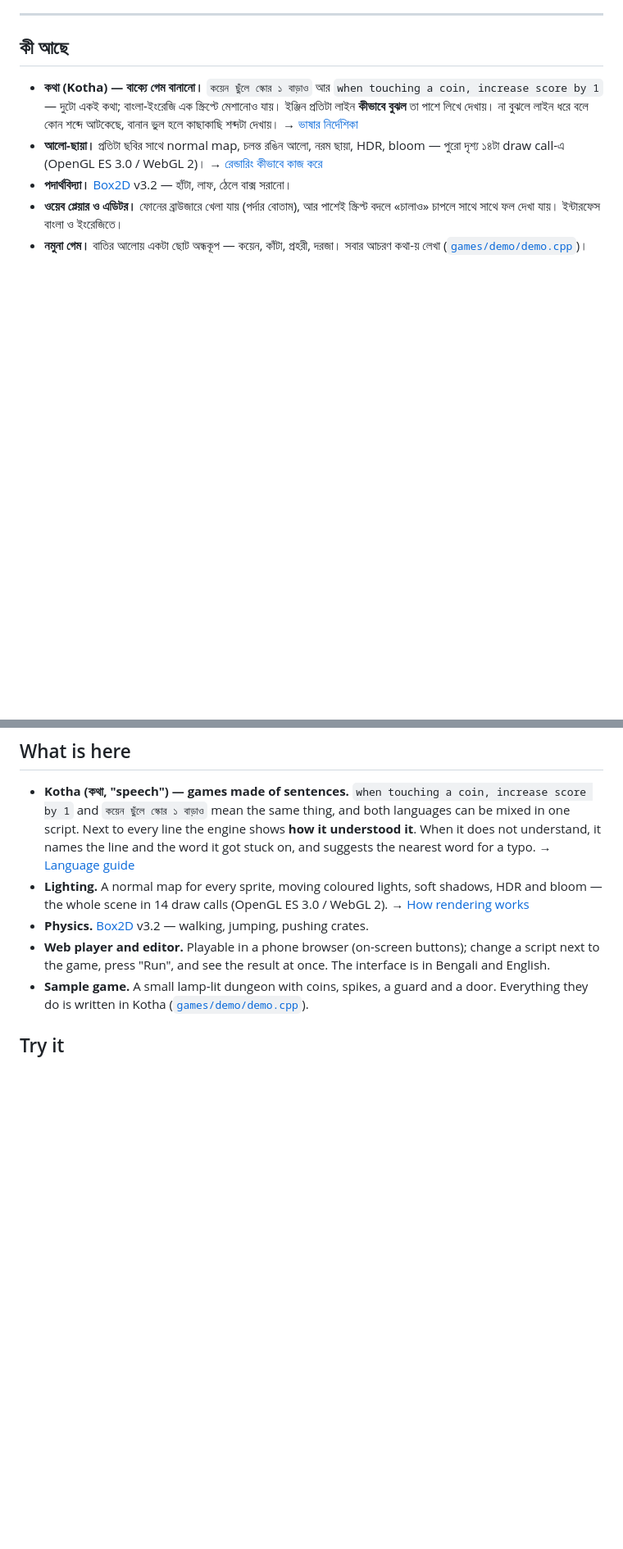
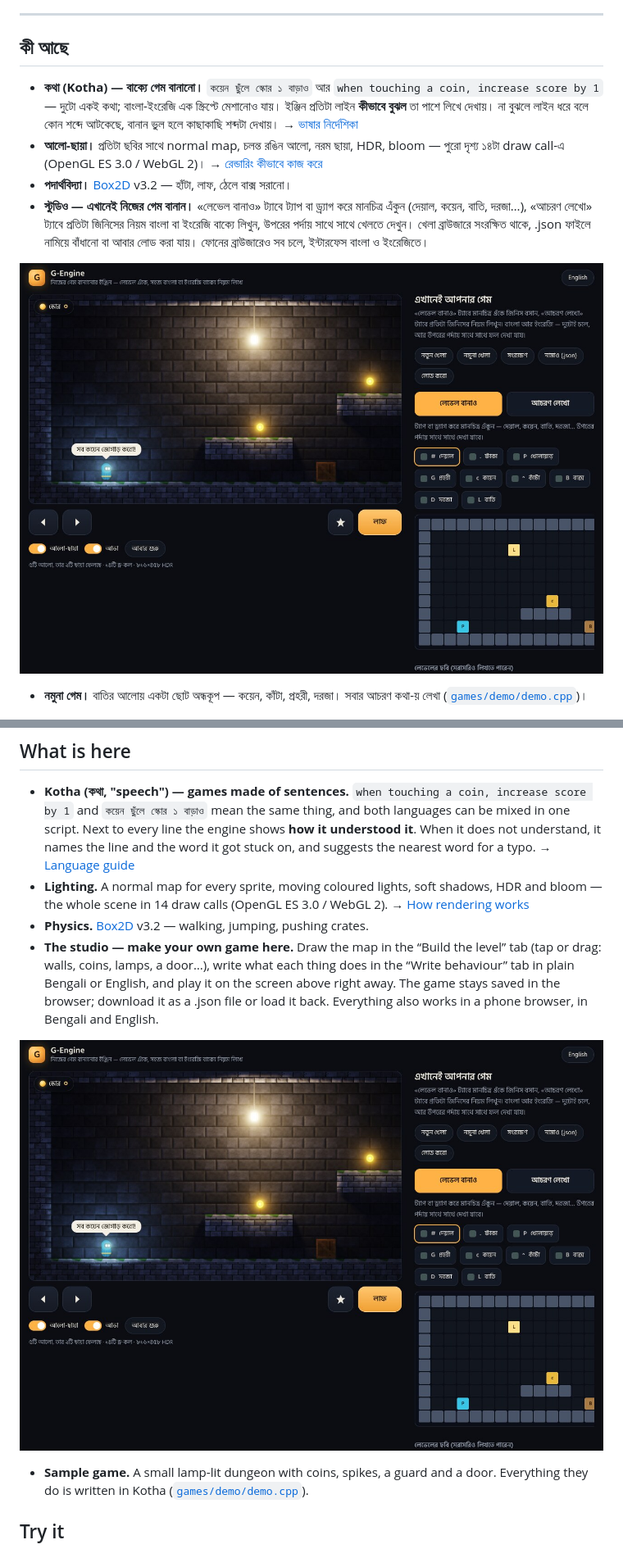
Before and after one commit to black-glass-dev/G-engine, a Markdown page: README.md, 2 parts joined by grey strips. Shown at 82% size. GitHub-like rendering; pictures changed too: docs/images/studio.jpg (added); blank space fills up the shorter version.

```diff
--- a/README.md
+++ b/README.md
@@ -18,7 +18,9 @@
 - **কথা (Kotha) — বাক্যে গেম বানানো।** `কয়েন ছুঁলে স্কোর ১ বাড়াও` আর `when touching a coin, increase score by 1` — দুটো একই কথা; বাংলা-ইংরেজি এক স্ক্রিপ্টে মেশানোও যায়। ইঞ্জিন প্রতিটা লাইন **কীভাবে বুঝল** তা পাশে লিখে দেখায়। না বুঝলে লাইন ধরে বলে কোন শব্দে আটকেছে, বানান ভুল হলে কাছাকাছি শব্দটা দেখায়। → [ভাষার নির্দেশিকা](docs/KOTHA.md)
 - **আলো-ছায়া।** প্রতিটা ছবির সাথে normal map, চলন্ত রঙিন আলো, নরম ছায়া, HDR, bloom — পুরো দৃশ্য ১৪টা draw call-এ (OpenGL ES 3.0 / WebGL 2)। → [রেন্ডারিং কীভাবে কাজ করে](docs/RENDERING.md)
 - **পদার্থবিদ্যা।** [Box2D](https://box2d.org) v3.2 — হাঁটা, লাফ, ঠেলে বাক্স সরানো।
-- **ওয়েব প্লেয়ার ও এডিটর।** ফোনের ব্রাউজারে খেলা যায় (পর্দার বোতাম), আর পাশেই স্ক্রিপ্ট বদলে «চালাও» চাপলে সাথে সাথে ফল দেখা যায়। ইন্টারফেস বাংলা ও ইংরেজিতে।
+- **স্টুডিও — এখানেই নিজের গেম বানান।** «লেভেল বানাও» ট্যাবে ট্যাপ বা ড্র্যাগ করে মানচিত্র এঁকুন (দেয়াল, কয়েন, বাতি, দরজা…), «আচরণ লেখো» ট্যাবে প্রতিটা জিনিসের নিয়ম বাংলা বা ইংরেজি বাক্যে লিখুন, উপরের পর্দায় সাথে সাথে খেলতে দেখুন। খেলা ব্রাউজারে সংরক্ষিত থাকে, .json ফাইলে নামিয়ে বাঁধানো বা আবার লোড করা যায়। ফোনের ব্রাউজারেও সব চলে, ইন্টারফেস বাংলা ও ইংরেজিতে।
+
+![স্টুডিও — লেভেল এডিটর](docs/images/studio.jpg)
 - **নমুনা গেম।** বাতির আলোয় একটা ছোট অন্ধকূপ — কয়েন, কাঁটা, প্রহরী, দরজা। সবার আচরণ কথা-য় লেখা ([`games/demo/demo.cpp`](games/demo/demo.cpp))।
 
 ![এডিটর](docs/images/editor.jpg)
@@ -132,7 +138,9 @@ Android অ্যাপ · শব্দ ও সংগীত · নিজের
 - **Kotha (কথা, "speech") — games made of sentences.** `when touching a coin, increase score by 1` and `কয়েন ছুঁলে স্কোর ১ বাড়াও` mean the same thing, and both languages can be mixed in one script. Next to every line the engine shows **how it understood it**. When it does not understand, it names the line and the word it got stuck on, and suggests the nearest word for a typo. → [Language guide](docs/KOTHA.md)
 - **Lighting.** A normal map for every sprite, moving coloured lights, soft shadows, HDR and bloom — the whole scene in 14 draw calls (OpenGL ES 3.0 / WebGL 2). → [How rendering works](docs/RENDERING.md)
 - **Physics.** [Box2D](https://box2d.org) v3.2 — walking, jumping, pushing crates.
-- **Web player and editor.** Playable in a phone browser (on-screen buttons); change a script next to the game, press "Run", and see the result at once. The interface is in Bengali and English.
+- **The studio — make your own game here.** Draw the map in the “Build the level” tab (tap or drag: walls, coins, lamps, a door…), write what each thing does in the “Write behaviour” tab in plain Bengali or English, and play it on the screen above right away. The game stays saved in the browser; download it as a .json file or load it back. Everything also works in a phone browser, in Bengali and English.
+
+![The studio — the level editor](docs/images/studio.jpg)
 - **Sample game.** A small lamp-lit dungeon with coins, spikes, a guard and a door. Everything they do is written in Kotha ([`games/demo/demo.cpp`](games/demo/demo.cpp)).
 
 ## Try it
```
Also changed, not shown: other parts of README.md (+8 -0 lines), ROADMAP.md (+9 -8 lines), docs/images/phone-real.jpg (added), 5 other files.
